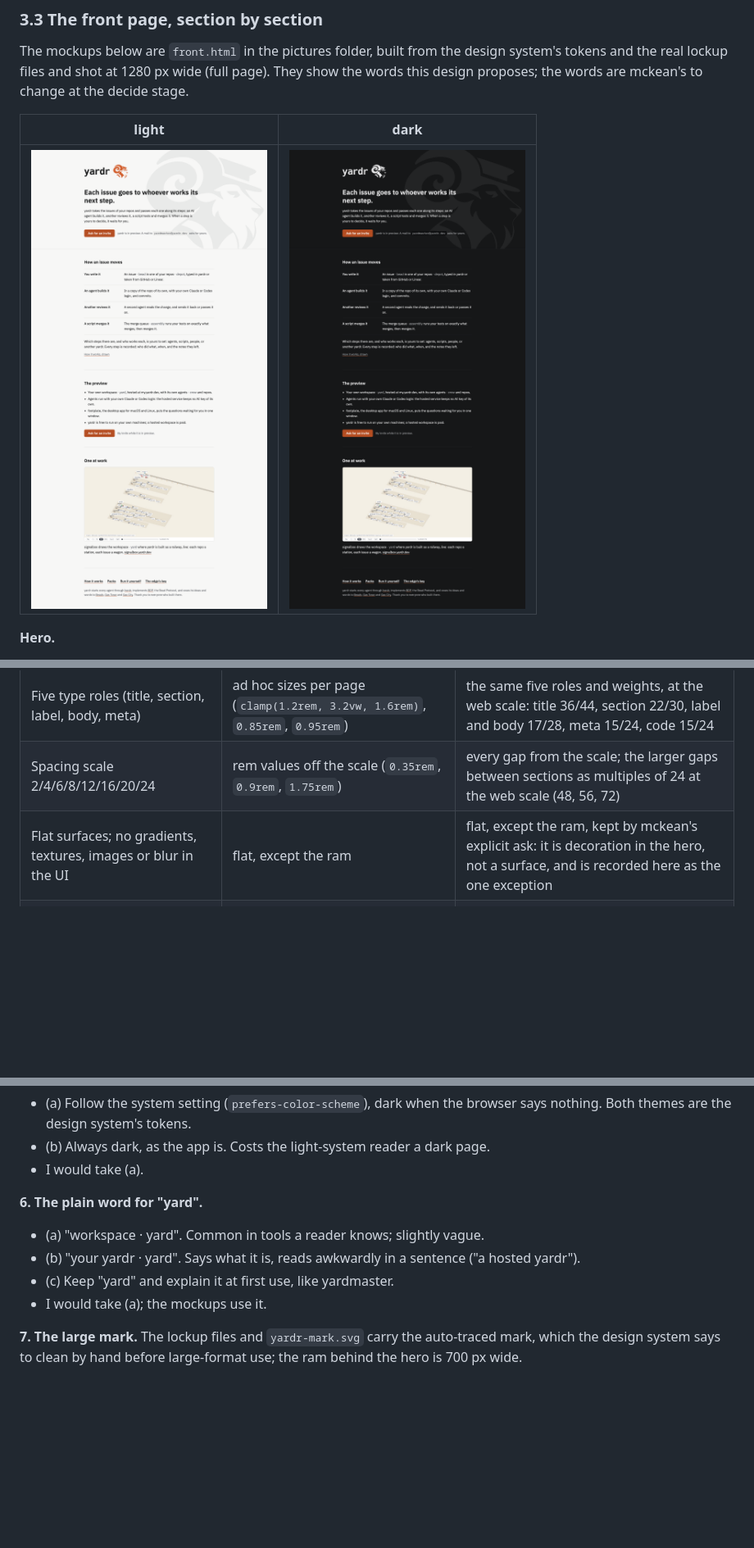
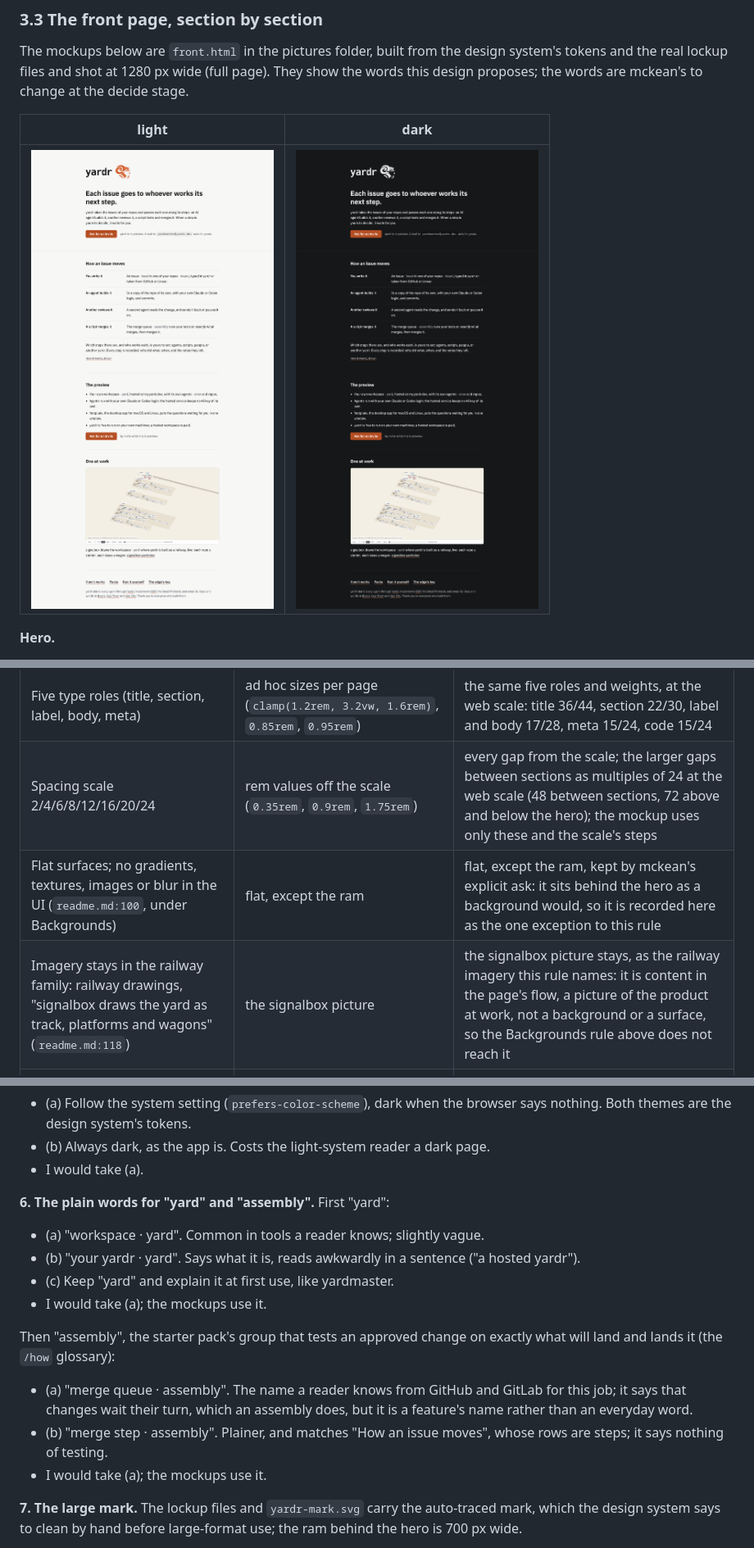
Before and after one commit to ackermann/yardr, a Markdown page: docs/design/2026-10-21-yardr-q04p-site-overhaul.md, 3 parts joined by grey strips. Shown at 82% size. GitHub-like rendering; pictures changed too: docs/design/2026-10-21-yardr-q04p-site-overhaul/mockup-front-dark.png, docs/design/2026-10-21-yardr-q04p-site-overhaul/mockup-front-light.png; blank space fills up the shorter version.

Commit message:
yardr-q04p: answer the critique: bead order, the spacing scale, the signalbox picture
Bead 5 waits on bead 3, which edits the same pack pages; the mockup's
gaps are 48 and 72 only, as the web scale says, and is shot again; the
signalbox picture is placed under the design system's imagery rule; the
plain word for assembly joins open question 6.

Yardr-Bead: yardr-q04p

Yardr-Bead: yardr-q04p
Yardr-Agent: opus-builders (claude claude-opus-5-5)

```diff
--- a/docs/design/2026-10-21-yardr-q04p-site-overhaul.md
+++ b/docs/design/2026-10-21-yardr-q04p-site-overhaul.md
@@ -306,8 +307,9 @@ pages meet it. "Web scale" refers to open question 4.
 | Hack 700 only in the lockup; never retype the lockup | `<h1>yardr</h1>` retyped in monospace 700 at 11rem | the fixed lockup file; no text set in Hack |
 | No display type, no all-caps labels | section headings in mono capitals, tracked 0.08em, on every page | section headings in the section role, sentence case, Plex Sans 600, primary text colour |
 | Five type roles (title, section, label, body, meta) | ad hoc sizes per page (`clamp(1.2rem, 3.2vw, 1.6rem)`, `0.85rem`, `0.95rem`) | the same five roles and weights, at the web scale: title 36/44, section 22/30, label and body 17/28, meta 15/24, code 15/24 |
-| Spacing scale 2/4/6/8/12/16/20/24 | rem values off the scale (`0.35rem`, `0.9rem`, `1.75rem`) | every gap from the scale; the larger gaps between sections as multiples of 24 at the web scale (48, 56, 72) |
-| Flat surfaces; no gradients, textures, images or blur in the UI | flat, except the ram | flat, except the ram, kept by mckean's explicit ask: it is decoration in the hero, not a surface, and is recorded here as the one exception |
+| Spacing scale 2/4/6/8/12/16/20/24 | rem values off the scale (`0.35rem`, `0.9rem`, `1.75rem`) | every gap from the scale; the larger gaps between sections as multiples of 24 at the web scale (48 between sections, 72 above and below the hero); the mockup uses only these and the scale's steps |
+| Flat surfaces; no gradients, textures, images or blur in the UI (`readme.md:100`, under Backgrounds) | flat, except the ram | flat, except the ram, kept by mckean's explicit ask: it sits behind the hero as a background would, so it is recorded here as the one exception to this rule |
+| Imagery stays in the railway family: railway drawings, "signalbox draws the yard as track, platforms and wagons" (`readme.md:118`) | the signalbox picture | the signalbox picture stays, as the railway imagery this rule names: it is content in the page's flow, a picture of the product at work, not a background or a surface, so the Backgrounds rule above does not reach it |
 | Only decision items are cards | the runner cards on `/`; the pack list on `/packs` is bordered boxes | rows divided by hairlines (the steps on `/`, the packs on `/packs`); the signalbox picture keeps a 1px subtle border and the 8px radius as an image, not a card |
 | Radii 4 / 6 / 8 / full | 4, 5, 6 and 999 mixed (`Command.astro` uses 5) | 4 for code, 6 for the button and controls, 8 for the picture and code panels, full for the pack tag chips |
 | Focus: 2px rust outline, 1px offset, keyboard only | browser default | `:focus-visible { outline: 2px solid var(--focus-ring); outline-offset: 1px }` once, in `global.css` |
@@ -401,11 +403,20 @@ default and light opt-in; the site follows the visitor's system setting.
 - (b) Always dark, as the app is. Costs the light-system reader a dark page.
 - I would take (a).
 
-**6. The plain word for "yard".**
+**6. The plain words for "yard" and "assembly".** First "yard":
 - (a) "workspace · yard". Common in tools a reader knows; slightly vague.
 - (b) "your yardr · yard". Says what it is, reads awkwardly in a sentence
   ("a hosted yardr").
 - (c) Keep "yard" and explain it at first use, like yardmaster.
+- I would take (a); the mockups use it.
+
+Then "assembly", the starter pack's group that tests an approved change
+on exactly what will land and lands it (the `/how` glossary):
+- (a) "merge queue · assembly". The name a reader knows from GitHub and
+  GitLab for this job; it says that changes wait their turn, which an
+  assembly does, but it is a feature's name rather than an everyday word.
+- (b) "merge step · assembly". Plainer, and matches "How an issue
+  moves", whose rows are steps; it says nothing of testing.
 - I would take (a); the mockups use it.
 
 **7. The large mark.** The lockup files and `yardr-mark.svg` carry the
```
Also changed, not shown: other parts of docs/design/2026-10-21-yardr-q04p-site-overhaul.md (+6 -3 lines), 1 other file.
